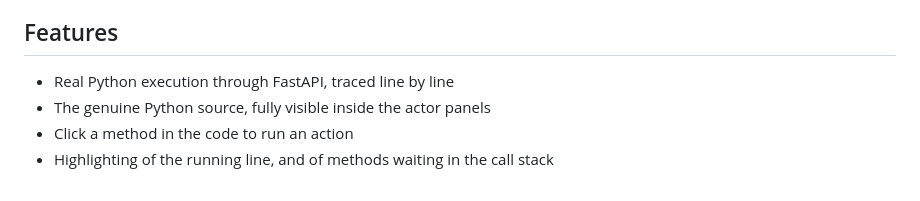
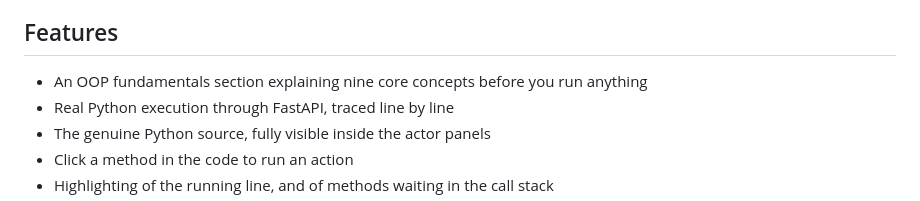
Before and after one commit to Asorajx/LOOP, a Markdown page: README.md, the part around one of its changes. Rendered like a GitHub page.

Commit message:
Update README links and features

```diff
--- a/README.md
+++ b/README.md
@@ -32,6 +32,7 @@ Scenarios are example contexts for the same OOP ideas, and new scenarios can be
 
 ## Features
 
+- An OOP fundamentals section explaining nine core concepts before you run anything
 - Real Python execution through FastAPI, traced line by line
 - The genuine Python source, fully visible inside the actor panels
 - Click a method in the code to run an action
```
Also changed, not shown: other parts of README.md (+1 -1 lines).
